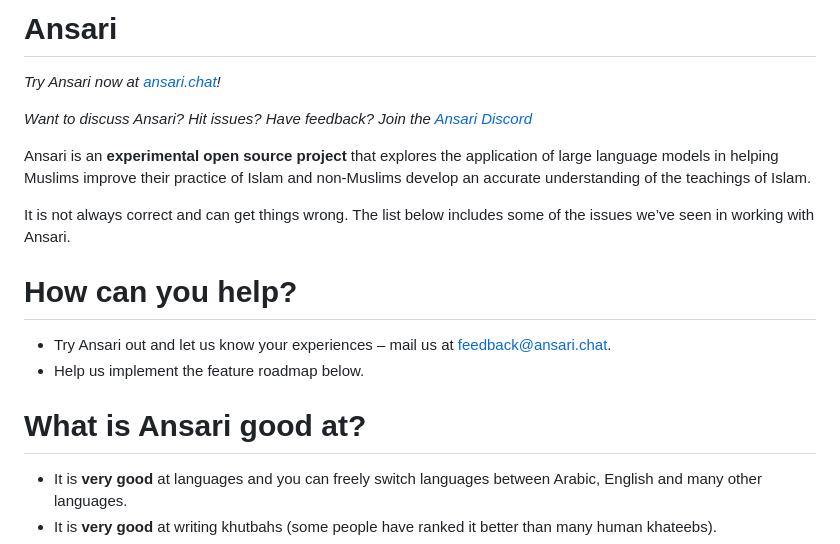
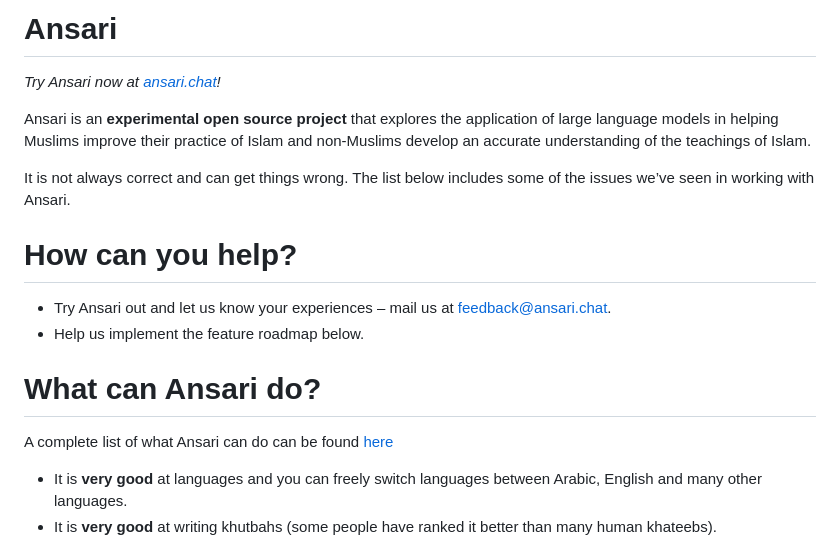
Before and after one commit to ansari-project/ansari-backend, a Markdown page: README.md, the part around the change. GitHub-like rendering.

```diff
--- a/README.md
+++ b/README.md
@@ -1,8 +1,6 @@
 # Ansari
 
 _Try Ansari now at [ansari.chat](https://ansari.chat)!_
-
-_Want to discuss Ansari? Hit issues? Have feedback? Join the [Ansari Discord](https://discord.gg/3JX2FVht)_
 
 Ansari is an **experimental open source project** that explores the application of large language models in helping Muslims improve their practice of Islam and non-Muslims develop an accurate understanding of the teachings of Islam.
 
@@ -17,9 +15,9 @@ It is not always correct and can get things wrong.  The list below includes some
 * Help us implement the feature roadmap below.
 
 
-# What is Ansari good at?
+# What can Ansari do?
 
-
+A complete list of what Ansari can do can be found [here](https://waleedkadous.github.io/ansari-backend/)
 
 * It is **very good** at languages and you can freely switch languages between Arabic, English and many other languages.
 * It is **very good** at writing khutbahs (some people have ranked it better than many human khateebs).
```
